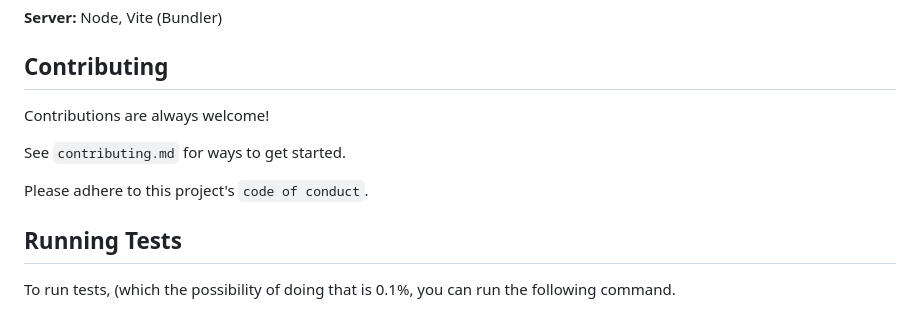
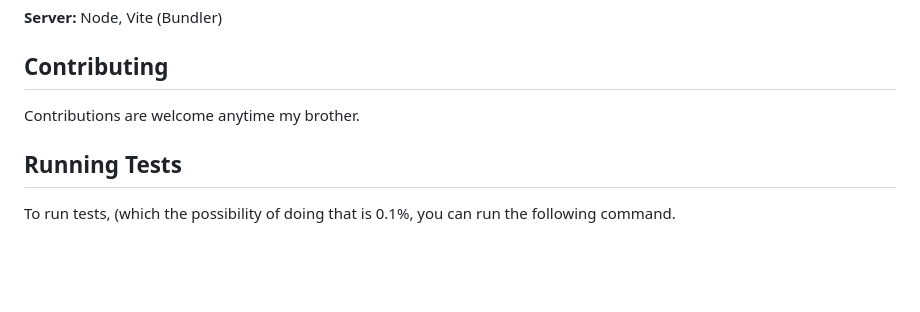
Before and after one commit to mosessmax/vite-vanilla-boilerplate, a Markdown page: README.md, the part around the change. Drawn GitHub-style; blank space fills up the shorter version.

Commit message:
contribution

```diff
--- a/README.md
+++ b/README.md
@@ -52,11 +52,8 @@ To deploy this project run
 
 ## Contributing
 
-Contributions are always welcome!
+Contributions are welcome anytime my brother.
 
-See `contributing.md` for ways to get started.
-
-Please adhere to this project's `code of conduct`.
 
 ## Running Tests
 
```
